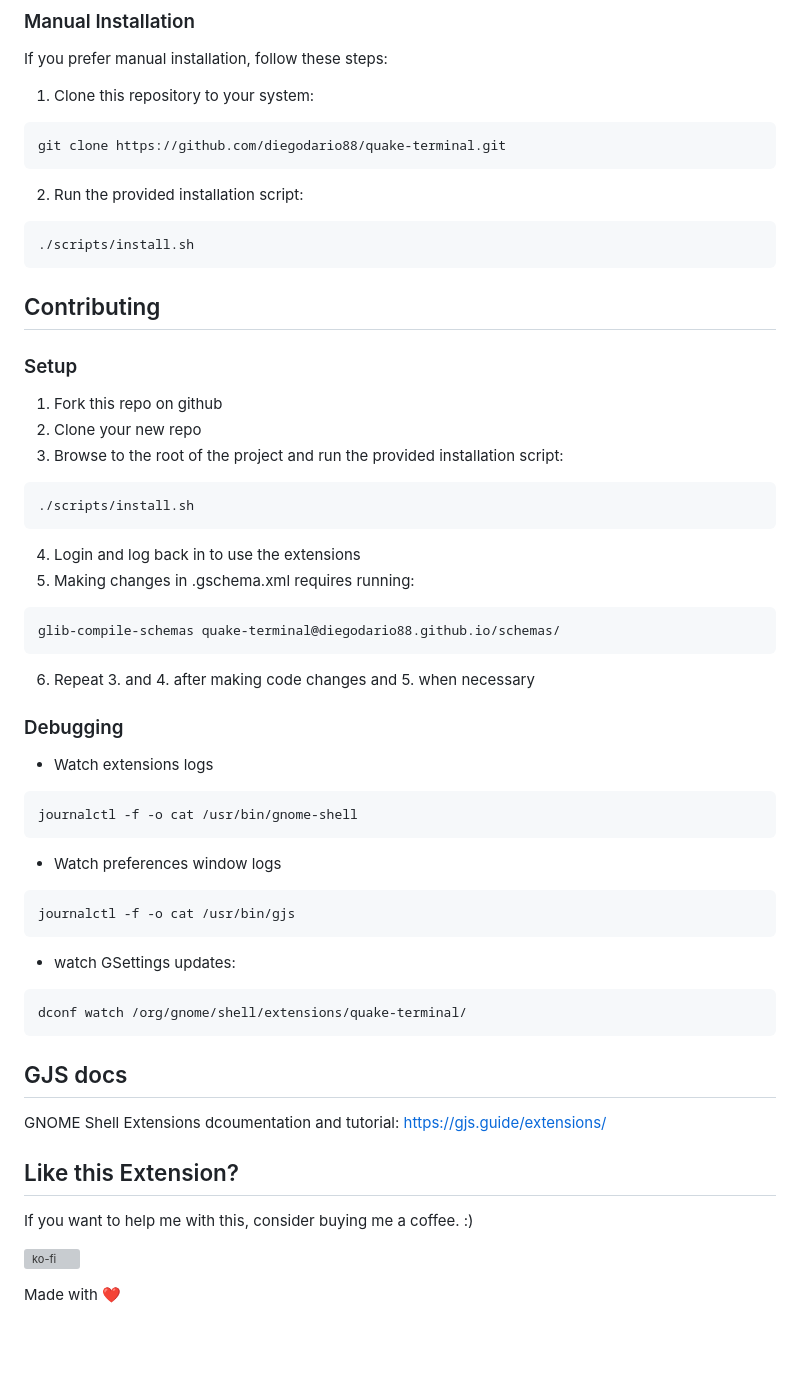
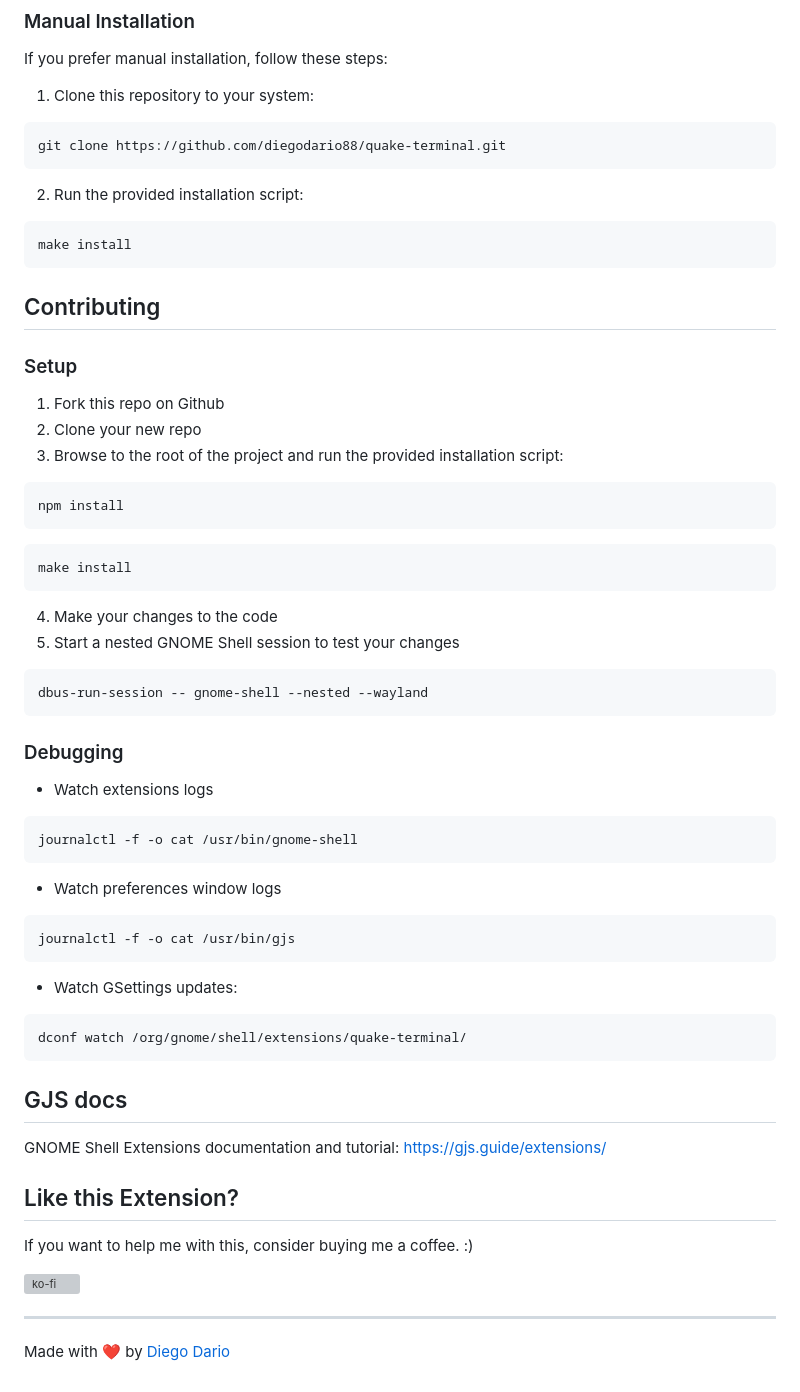
Before and after one commit to diegodario88/quake-terminal, a Markdown page: README.md, the part around one of its changes. Drawn GitHub-style; blank space fills up the shorter version; grey boxes are pictures that could not be loaded.

````diff
--- a/README.md
+++ b/README.md
@@ -57,29 +53,31 @@ git clone https://github.com/diegodario88/quake-terminal.git
 2. Run the provided installation script:
 
 ```bash
-./scripts/install.sh
+make install
 ```
 
 ## Contributing
 
 ### Setup
 
-1. Fork this repo on github
+1. Fork this repo on Github
 2. Clone your new repo
 3. Browse to the root of the project and run the provided installation script:
 
 ```bash
-./scripts/install.sh
+npm install
 ```
 
-4. Login and log back in to use the extensions
-5. Making changes in .gschema.xml requires running:
+```bash
+make install
+```
+
+4. Make your changes to the code
+5. Start a nested GNOME Shell session to test your changes
 
 ```bash
-glib-compile-schemas quake-terminal@diegodario88.github.io/schemas/
+dbus-run-session -- gnome-shell --nested --wayland
 ```
-
-6. Repeat 3. and 4. after making code changes and 5. when necessary
 
 ### Debugging
 
@@ -95,7 +93,7 @@ journalctl -f -o cat /usr/bin/gnome-shell
 journalctl -f -o cat /usr/bin/gjs
 ```
 
-- watch GSettings updates:
+- Watch GSettings updates:
 
 ```bash
 dconf watch /org/gnome/shell/extensions/quake-terminal/
@@ -103,7 +101,7 @@ dconf watch /org/gnome/shell/extensions/quake-terminal/
 
 ## GJS docs
 
-GNOME Shell Extensions dcoumentation and tutorial: https://gjs.guide/extensions/
+GNOME Shell Extensions documentation and tutorial: https://gjs.guide/extensions/
 
 ## Like this Extension?
 
@@ -111,4 +109,6 @@ If you want to help me with this, consider buying me a coffee. :)
 
 [![ko-fi](https://ko-fi.com/img/githubbutton_sm.svg)](https://ko-fi.com/Y8Y8Q12UV)
 
-Made with ❤️
+---
+
+Made with ❤️ by [Diego Dario](https://github.com/diegodario88)
````
Also changed, not shown: other parts of README.md (+16 -20 lines), assets/terminal.png (added).
